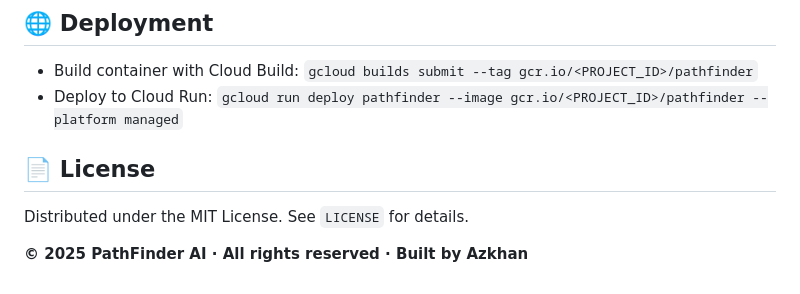
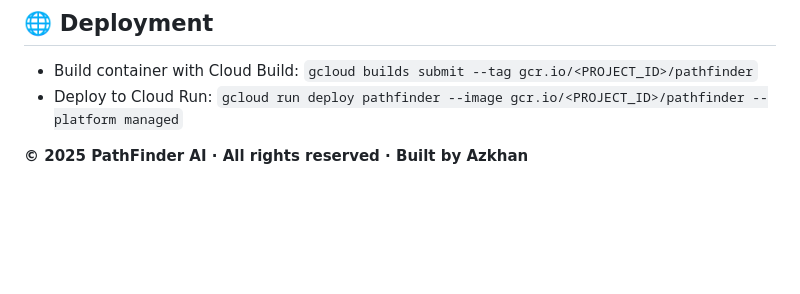
Before and after one commit to azkdevp/PathFinder-AI, a Markdown page: README.md, the part around the change. Rendered like a GitHub page; blank space fills up the shorter version.

Commit message:
Remove License section from README
Removed License section from README.md

```diff
--- a/README.md
+++ b/README.md
@@ -127,9 +127,4 @@ uvicorn main:app --reload --port 8080
   `gcloud run deploy pathfinder --image gcr.io/<PROJECT_ID>/pathfinder --platform managed`
 
 
-## 📄 License
-
-Distributed under the MIT License. See `LICENSE` for details.
-
-
 **© 2025 PathFinder AI · All rights reserved · Built by Azkhan**
```
